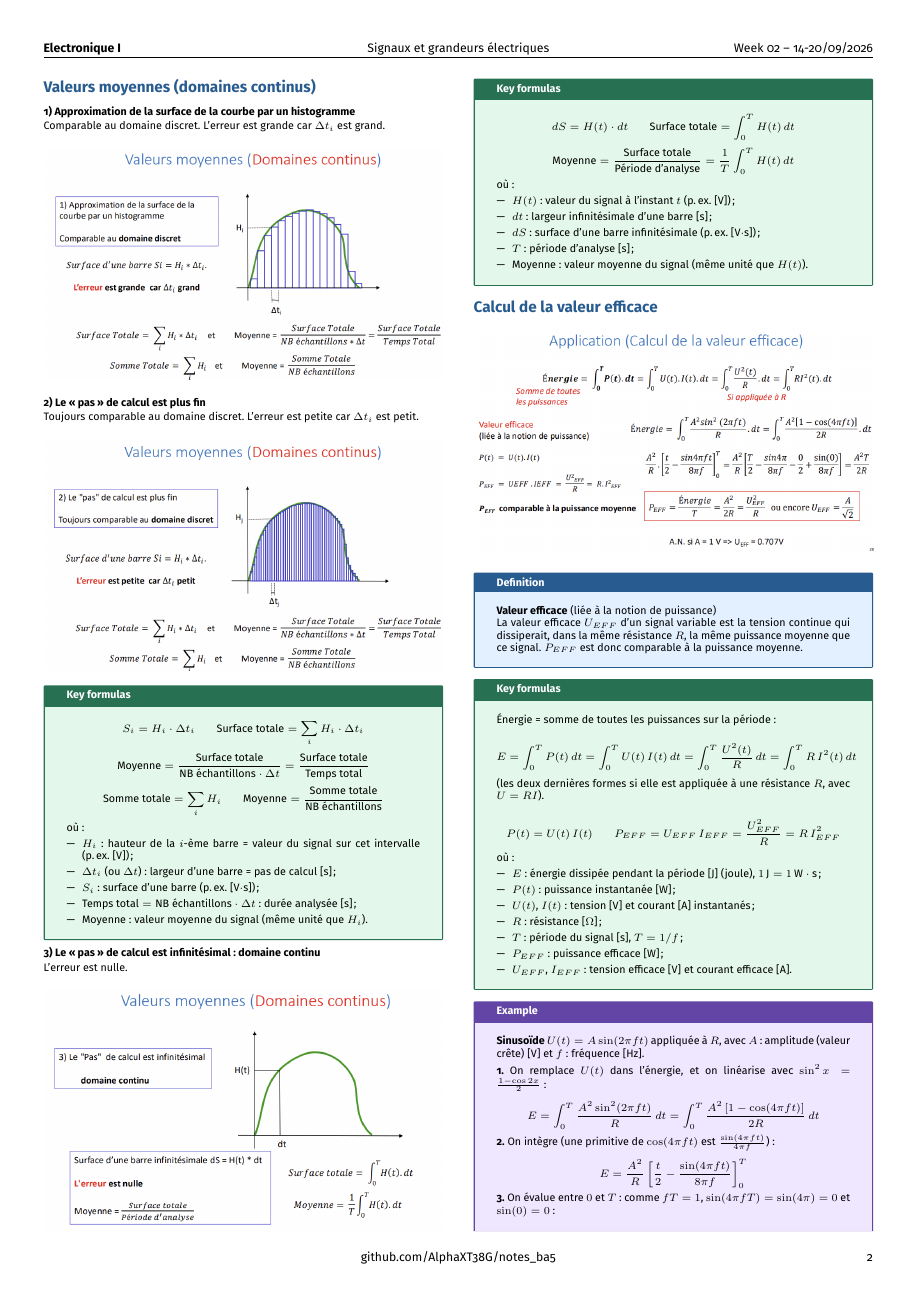
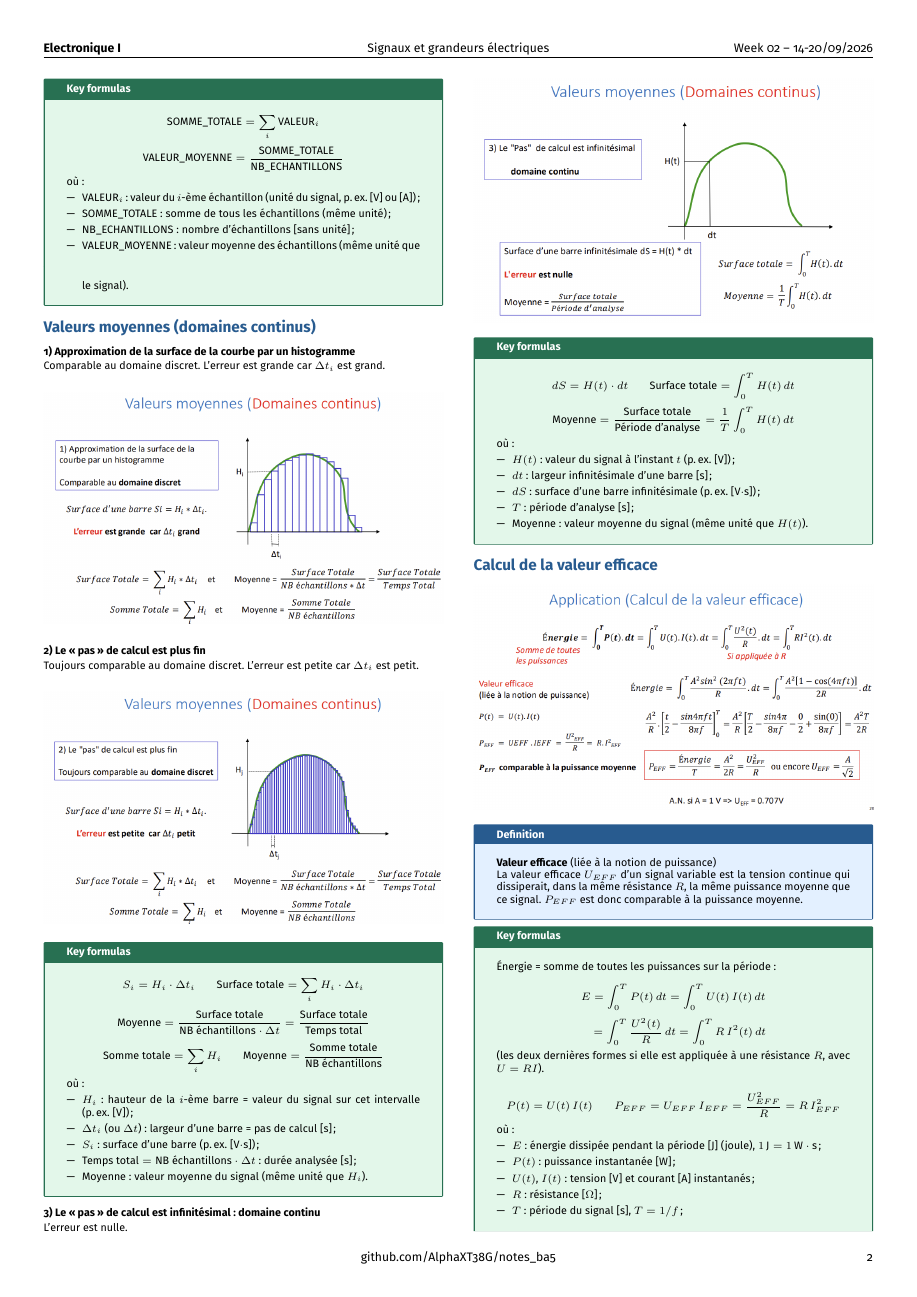
Before and after one commit to AlphaXT38G/notes_ba5, a LaTeX document (elec/week/week02.tex): page 2 of 3. Compiled offline with pdfLaTeX.

Commit message:
style(elec-week02): split the two equations too wide for the column

```diff
--- a/elec/week/week02.tex
+++ b/elec/week/week02.tex
@@ -606,7 +608,11 @@ La valeur efficace $U_{EFF}$ d'un signal variable est la tension continue qui di
 Énergie = somme de toutes les puissances sur la période :
 
 \[
-E = \int_0^T P(t)\,dt = \int_0^T U(t)\,I(t)\,dt = \int_0^T \frac{U^2(t)}{R}\,dt = \int_0^T R\,I^2(t)\,dt
+E = \int_0^T P(t)\,dt = \int_0^T U(t)\,I(t)\,dt
+\]
+
+\[
+\phantom{E} = \int_0^T \frac{U^2(t)}{R}\,dt = \int_0^T R\,I^2(t)\,dt
 \]
 
 (les deux dernières formes si elle est appliquée à une résistance $R$, avec $U = RI$).
```
Also changed, not shown: elec/week/week02.tex (4 more changed lines).
